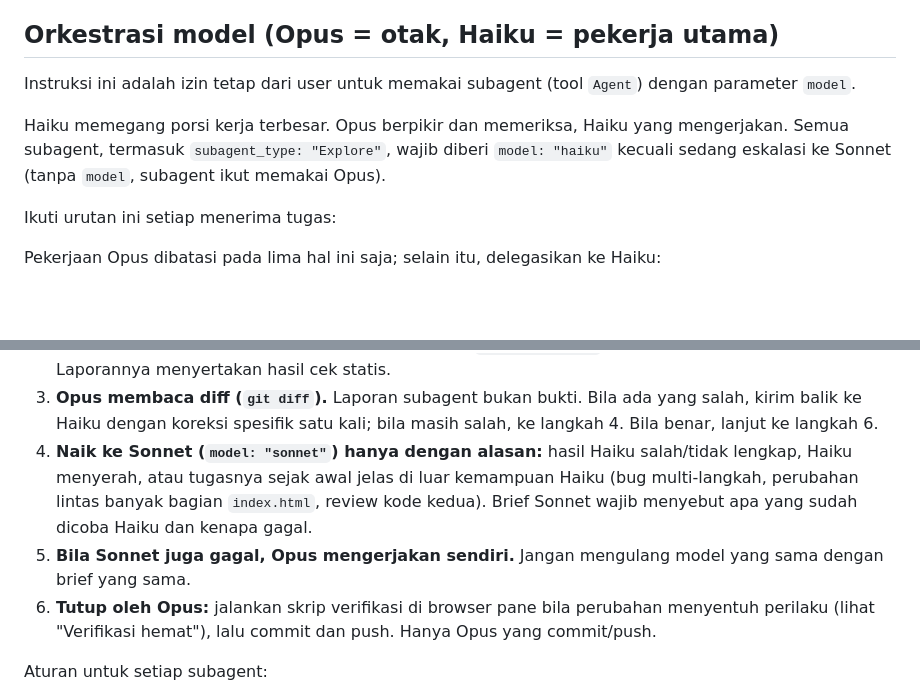
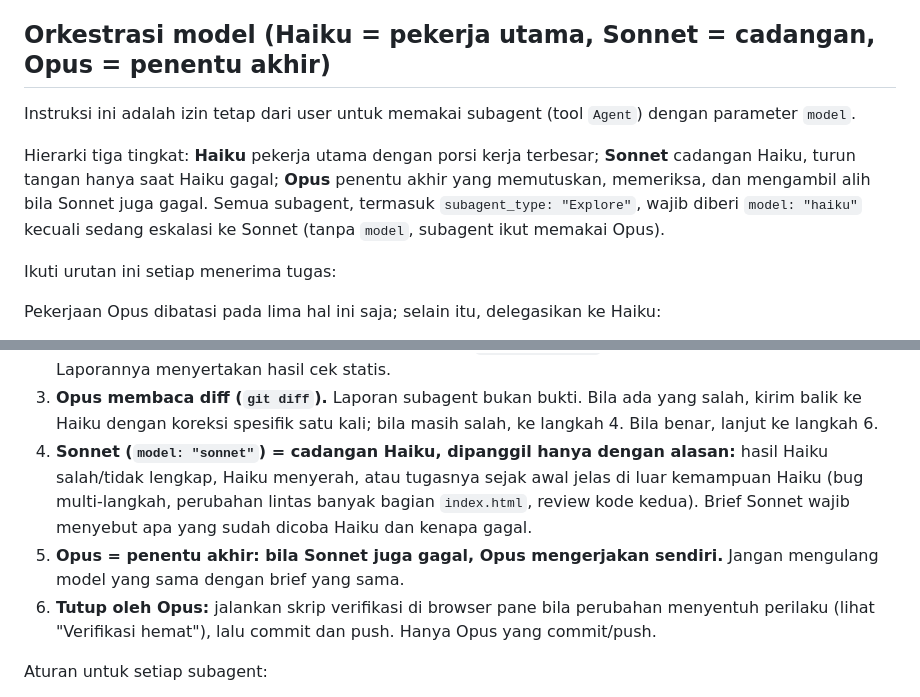
Before and after one commit to intermission88/bubi-popcorn, a Markdown page: AGENTS.md, 2 parts joined by grey strips. Drawn GitHub-style; blank space fills up the shorter version.

Commit message:
AGENTS: pertegas hierarki Haiku pekerja utama, Sonnet cadangan, Opus penentu akhir
Co-Authored-By: Claude Opus 5.5 <noreply@anthropic.com>

```diff
--- a/AGENTS.md
+++ b/AGENTS.md
@@ -19,10 +19,10 @@ Repo ini dikerjakan dari dua mesin: macOS (rumah) dan Windows (apartemen).
 - Edit pakai konteks sependek mungkin yang tetap unik. Hindari menulis ulang seluruh file untuk perubahan kecil.
 - Perubahan desain: langsung eksekusi, jangan tulis mockup markdown.
 
-## Orkestrasi model (Opus = otak, Haiku = pekerja utama)
+## Orkestrasi model (Haiku = pekerja utama, Sonnet = cadangan, Opus = penentu akhir)
 Instruksi ini adalah izin tetap dari user untuk memakai subagent (tool `Agent`) dengan parameter `model`.
 
-Haiku memegang porsi kerja terbesar. Opus berpikir dan memeriksa, Haiku yang mengerjakan. Semua subagent, termasuk `subagent_type: "Explore"`, wajib diberi `model: "haiku"` kecuali sedang eskalasi ke Sonnet (tanpa `model`, subagent ikut memakai Opus).
+Hierarki tiga tingkat: **Haiku** pekerja utama dengan porsi kerja terbesar; **Sonnet** cadangan Haiku, turun tangan hanya saat Haiku gagal; **Opus** penentu akhir yang memutuskan, memeriksa, dan mengambil alih bila Sonnet juga gagal. Semua subagent, termasuk `subagent_type: "Explore"`, wajib diberi `model: "haiku"` kecuali sedang eskalasi ke Sonnet (tanpa `model`, subagent ikut memakai Opus).
 
 Ikuti urutan ini setiap menerima tugas:
 
@@ -40,8 +40,8 @@ Ikuti urutan ini setiap menerima tugas:
 1. **Opus memutuskan dan menulis brief.** Bila konteks kurang, minta Haiku (`Explore`) mencari dulu, jangan cari sendiri.
 2. **Haiku (`model: "haiku"`) mengerjakan semuanya:** pencarian/`grep`, membaca dan merangkum potongan `index.html` atau log, semua edit kode dan dokumen (sekecil apa pun), refactor, `README.md`/`DEBUG.md`, kenaikan `CACHE_NAME` di `sw.js`, cek statis (`grep`/python assert), membaca data publik Supabase/TMDB, menyiapkan skrip verifikasi `javascript_tool` dan draf pesan commit. Laporannya menyertakan hasil cek statis.
 3. **Opus membaca diff (`git diff`).** Laporan subagent bukan bukti. Bila ada yang salah, kirim balik ke Haiku dengan koreksi spesifik satu kali; bila masih salah, ke langkah 4. Bila benar, lanjut ke langkah 6.
-4. **Naik ke Sonnet (`model: "sonnet"`) hanya dengan alasan:** hasil Haiku salah/tidak lengkap, Haiku menyerah, atau tugasnya sejak awal jelas di luar kemampuan Haiku (bug multi-langkah, perubahan lintas banyak bagian `index.html`, review kode kedua). Brief Sonnet wajib menyebut apa yang sudah dicoba Haiku dan kenapa gagal.
-5. **Bila Sonnet juga gagal, Opus mengerjakan sendiri.** Jangan mengulang model yang sama dengan brief yang sama.
+4. **Sonnet (`model: "sonnet"`) = cadangan Haiku, dipanggil hanya dengan alasan:** hasil Haiku salah/tidak lengkap, Haiku menyerah, atau tugasnya sejak awal jelas di luar kemampuan Haiku (bug multi-langkah, perubahan lintas banyak bagian `index.html`, review kode kedua). Brief Sonnet wajib menyebut apa yang sudah dicoba Haiku dan kenapa gagal.
+5. **Opus = penentu akhir: bila Sonnet juga gagal, Opus mengerjakan sendiri.** Jangan mengulang model yang sama dengan brief yang sama.
 6. **Tutup oleh Opus:** jalankan skrip verifikasi di browser pane bila perubahan menyentuh perilaku (lihat "Verifikasi hemat"), lalu commit dan push. Hanya Opus yang commit/push.
 
 Aturan untuk setiap subagent:
```
